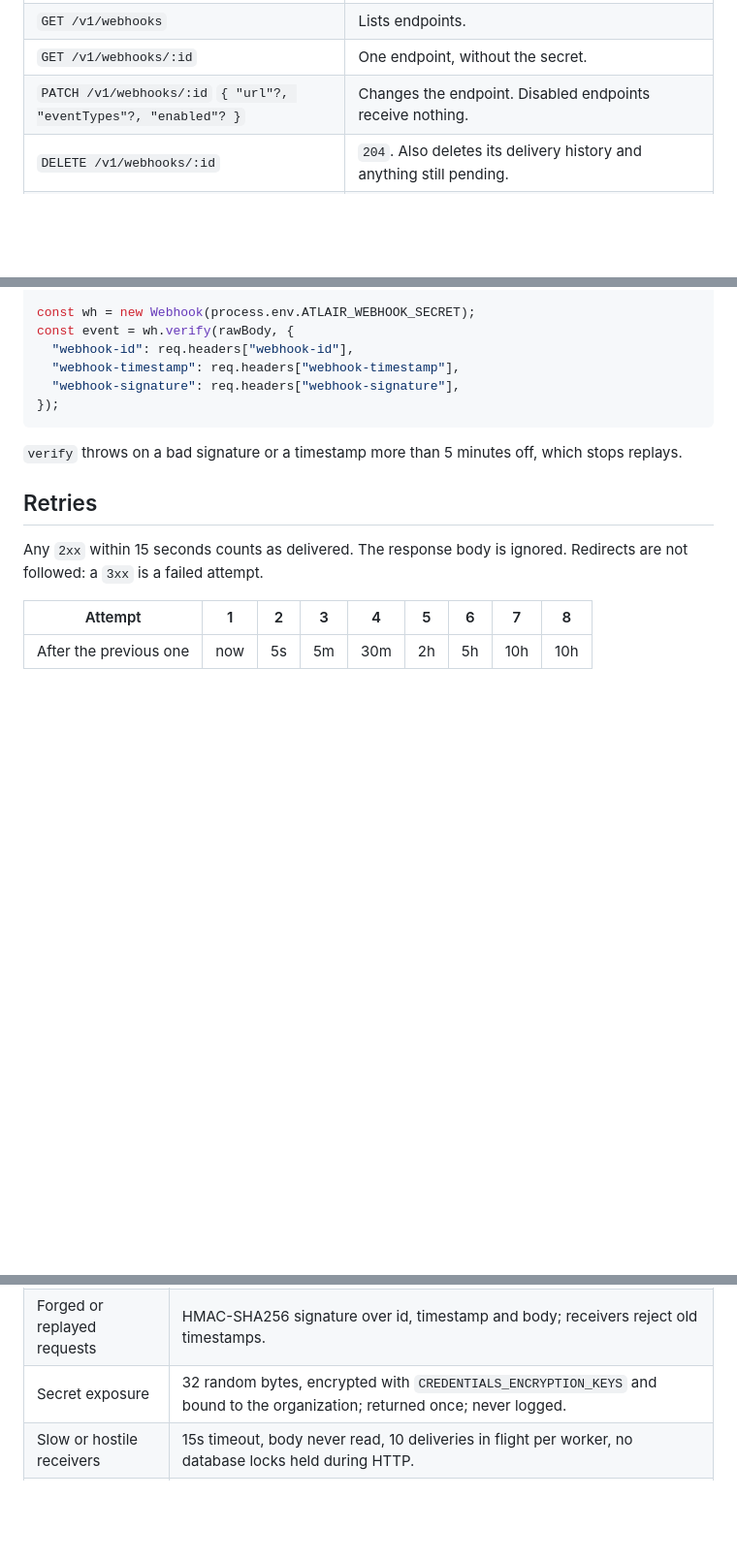
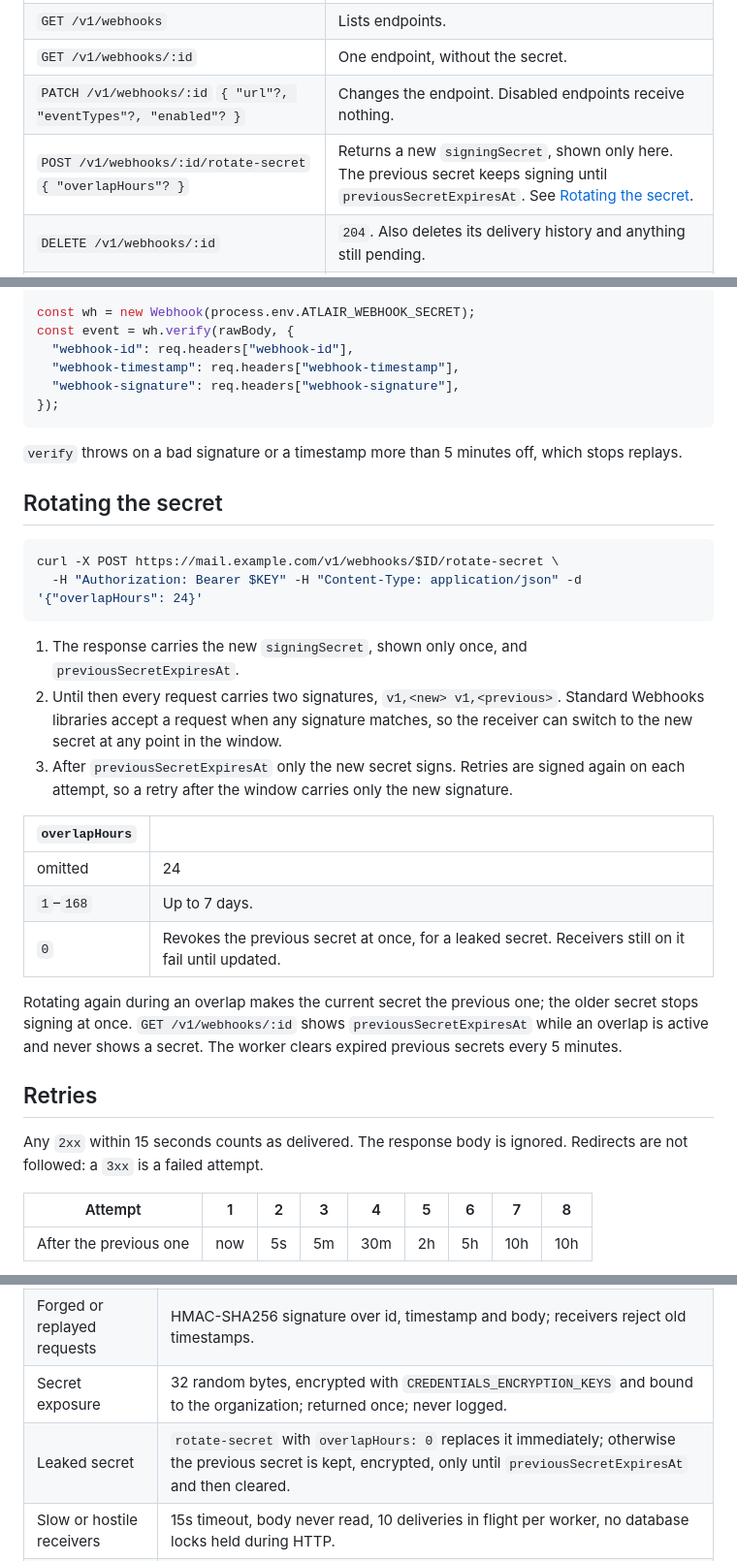
Before and after one commit to atlair-cloud/atlair-mail, a Markdown page: docs/webhooks.md, 3 parts joined by grey strips. Shown at 97% size. GitHub-like rendering; blank space fills up the shorter version.

Commit message:
docs: webhook signing secret rotation (ATL-97)
Co-Authored-By: Claude Opus 5.5 <noreply@anthropic.com>
Claude-Session: https://claude.ai/code/session_01Fx8LHHCVSpMBTKydyswuFq

````diff
--- a/docs/webhooks.md
+++ b/docs/webhooks.md
@@ -20,6 +20,7 @@ All routes need a `full_access` key and only see the caller's organization.
 | `GET /v1/webhooks` | Lists endpoints. |
 | `GET /v1/webhooks/:id` | One endpoint, without the secret. |
 | `PATCH /v1/webhooks/:id` `{ "url"?, "eventTypes"?, "enabled"? }` | Changes the endpoint. Disabled endpoints receive nothing. |
+| `POST /v1/webhooks/:id/rotate-secret` `{ "overlapHours"? }` | Returns a new `signingSecret`, shown only here. The previous secret keeps signing until `previousSecretExpiresAt`. See [Rotating the secret](#rotating-the-secret). |
 | `DELETE /v1/webhooks/:id` | `204`. Also deletes its delivery history and anything still pending. |
 | `GET /v1/webhooks/:id/deliveries` | Newest first: status, attempts, next attempt, last response code and error. `limit` (1–100) and `before` (last `id` of the previous page). |
 
@@ -111,6 +112,30 @@ const event = wh.verify(rawBody, {
 
 `verify` throws on a bad signature or a timestamp more than 5 minutes off, which stops replays.
 
+## Rotating the secret
+
+```bash
+curl -X POST https://mail.example.com/v1/webhooks/$ID/rotate-secret \
+  -H "Authorization: Bearer $KEY" -H "Content-Type: application/json" -d '{"overlapHours": 24}'
+```
+
+1. The response carries the new `signingSecret`, shown only once, and `previousSecretExpiresAt`.
+2. Until then every request carries two signatures, `v1,<new> v1,<previous>`. Standard Webhooks
+   libraries accept a request when any signature matches, so the receiver can switch to the new
+   secret at any point in the window.
+3. After `previousSecretExpiresAt` only the new secret signs. Retries are signed again on each
+   attempt, so a retry after the window carries only the new signature.
+
+| `overlapHours` | |
+| --- | --- |
+| omitted | 24 |
+| `1`–`168` | Up to 7 days. |
+| `0` | Revokes the previous secret at once, for a leaked secret. Receivers still on it fail until updated. |
+
+Rotating again during an overlap makes the current secret the previous one; the older secret stops
+signing at once. `GET /v1/webhooks/:id` shows `previousSecretExpiresAt` while an overlap is active
+and never shows a secret. The worker clears expired previous secrets every 5 minutes.
+
 ## Retries
 
 Any `2xx` within 15 seconds counts as delivered. The response body is ignored. Redirects are not
@@ -153,6 +178,7 @@ Error codes in `lastError`:
 | SSRF | URL rules when saved, plus [request-filtering-agent](https://github.com/azu/request-filtering-agent) checking the resolved IP on every connection (covers DNS rebinding). No redirects. |
 | Forged or replayed requests | HMAC-SHA256 signature over id, timestamp and body; receivers reject old timestamps. |
 | Secret exposure | 32 random bytes, encrypted with `CREDENTIALS_ENCRYPTION_KEYS` and bound to the organization; returned once; never logged. |
+| Leaked secret | `rotate-secret` with `overlapHours: 0` replaces it immediately; otherwise the previous secret is kept, encrypted, only until `previousSecretExpiresAt` and then cleared. |
 | Slow or hostile receivers | 15s timeout, body never read, 10 deliveries in flight per worker, no database locks held during HTTP. |
 | Tenant isolation | Deliveries fan out only to the event's organization; every route filters by it. |
 | Personal data in logs | Only delivery id, endpoint id, attempt, status and error code are logged. |
````
Also changed, not shown: docs/fastify-plugins.md (+1 -1 lines), docs/worker.md (+5 -1 lines).
